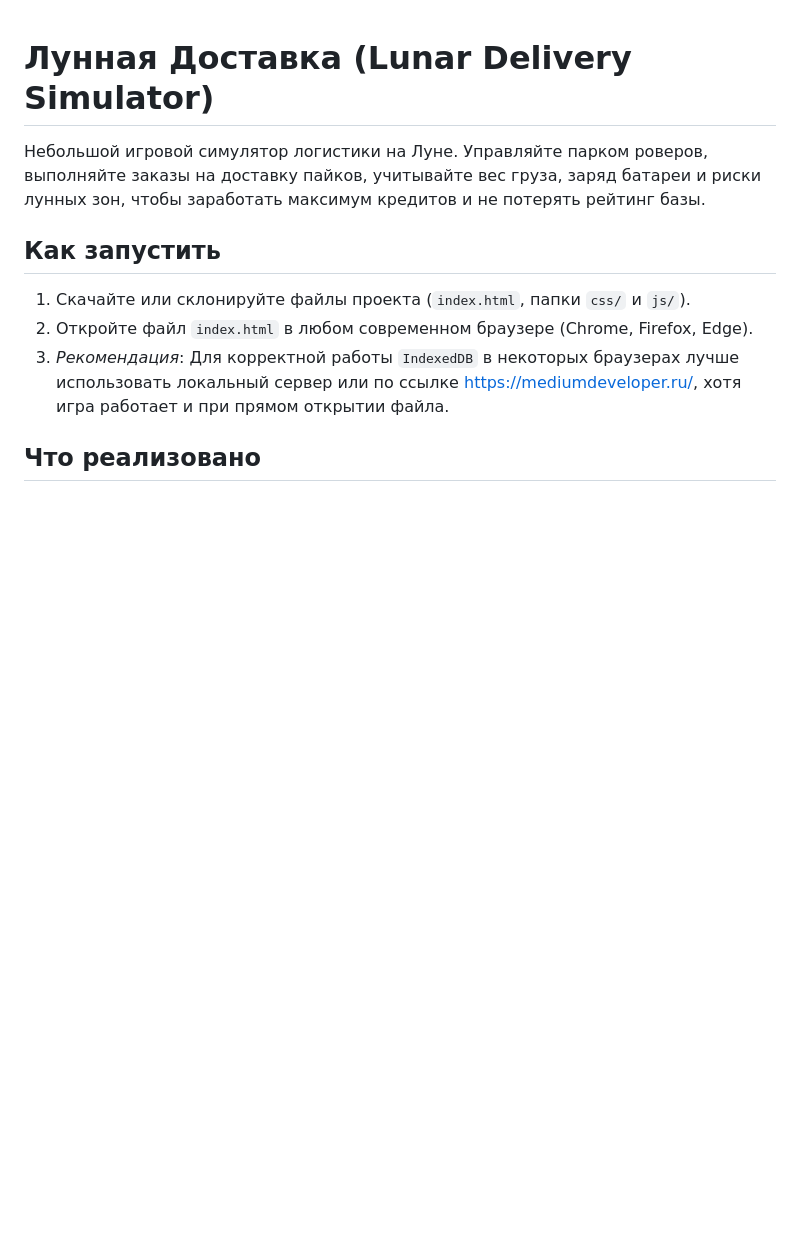
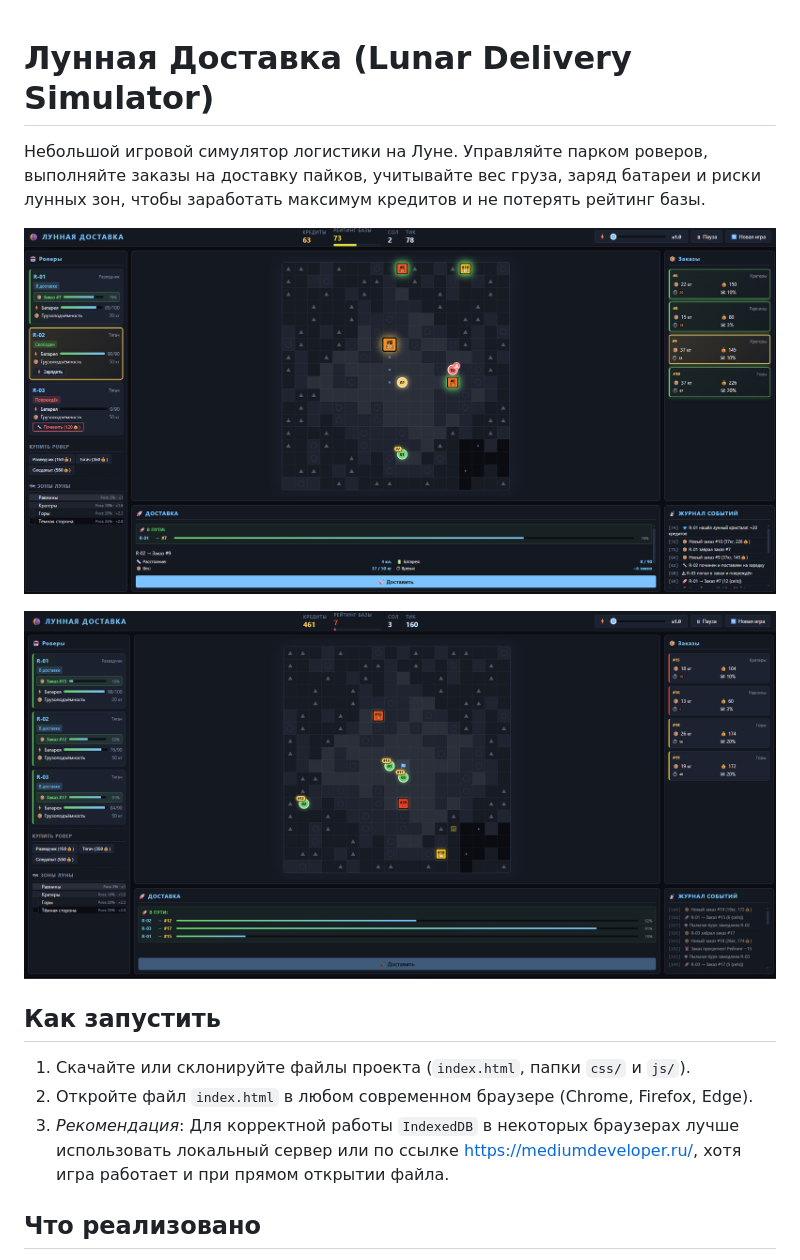
Before and after one commit to mediumdev/lunar-delivery.local, a Markdown page: README.md, the part around the change. Rendered like a GitHub page; pictures changed too: screenshots/screenshot1.png (added), screenshots/screenshot2.png (added); blank space fills up the shorter version.

Commit message:
Добавил скриншоты в описание

```diff
--- a/README.md
+++ b/README.md
@@ -1,6 +1,13 @@
 # Лунная Доставка (Lunar Delivery Simulator)
 
 Небольшой игровой симулятор логистики на Луне. Управляйте парком роверов, выполняйте заказы на доставку пайков, учитывайте вес груза, заряд батареи и риски лунных зон, чтобы заработать максимум кредитов и не потерять рейтинг базы.
+
+
+![Скриншот интерфейса](screenshots/screenshot1.png)
+
+
+![Скриншот интерфейса](screenshots/screenshot2.png)
+
 
 ## Как запустить
 1. Скачайте или склонируйте файлы проекта (`index.html`, папки `css/` и `js/`).
```
